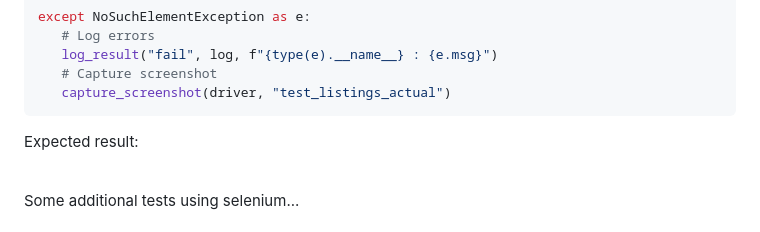
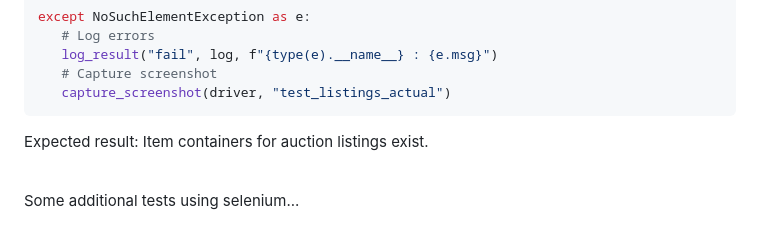
Before and after one commit to jaammons/Group6-repo-projects, a Markdown page: README.md, the part around the change printed below. Rendered like a GitHub page.

````diff
--- a/README.md
+++ b/README.md
@@ -287,7 +286,7 @@ except NoSuchElementException as e:
    # Capture screenshot
    capture_screenshot(driver, "test_listings_actual")
 ```
-Expected result:
+Expected result: Item containers for auction listings exist.
 
 <br>
 
````
Also changed, not shown: other parts of README.md (+0 -1 lines).
